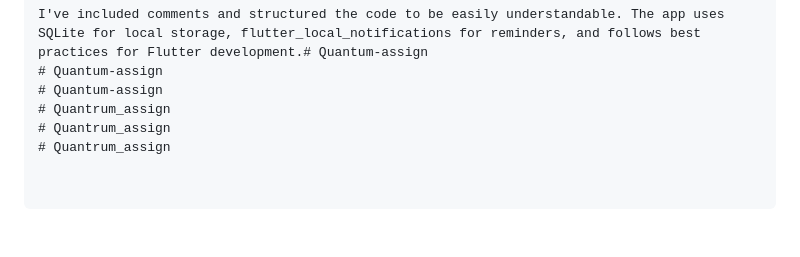
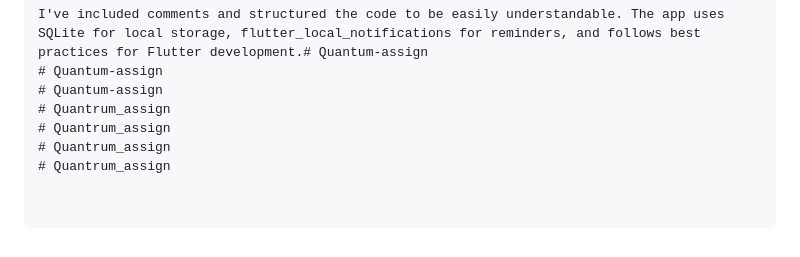
Before and after one commit to Ranvijaykumar9708/Quantrum_assign, a Markdown page: README.md, the part around the change. GitHub-like rendering.

```diff
--- a/README.md
+++ b/README.md
@@ -131,3 +131,4 @@ I've included comments and structured the code to be easily understandable. The
 # Quantrum_assign
 # Quantrum_assign
 # Quantrum_assign
+# Quantrum_assign
```
